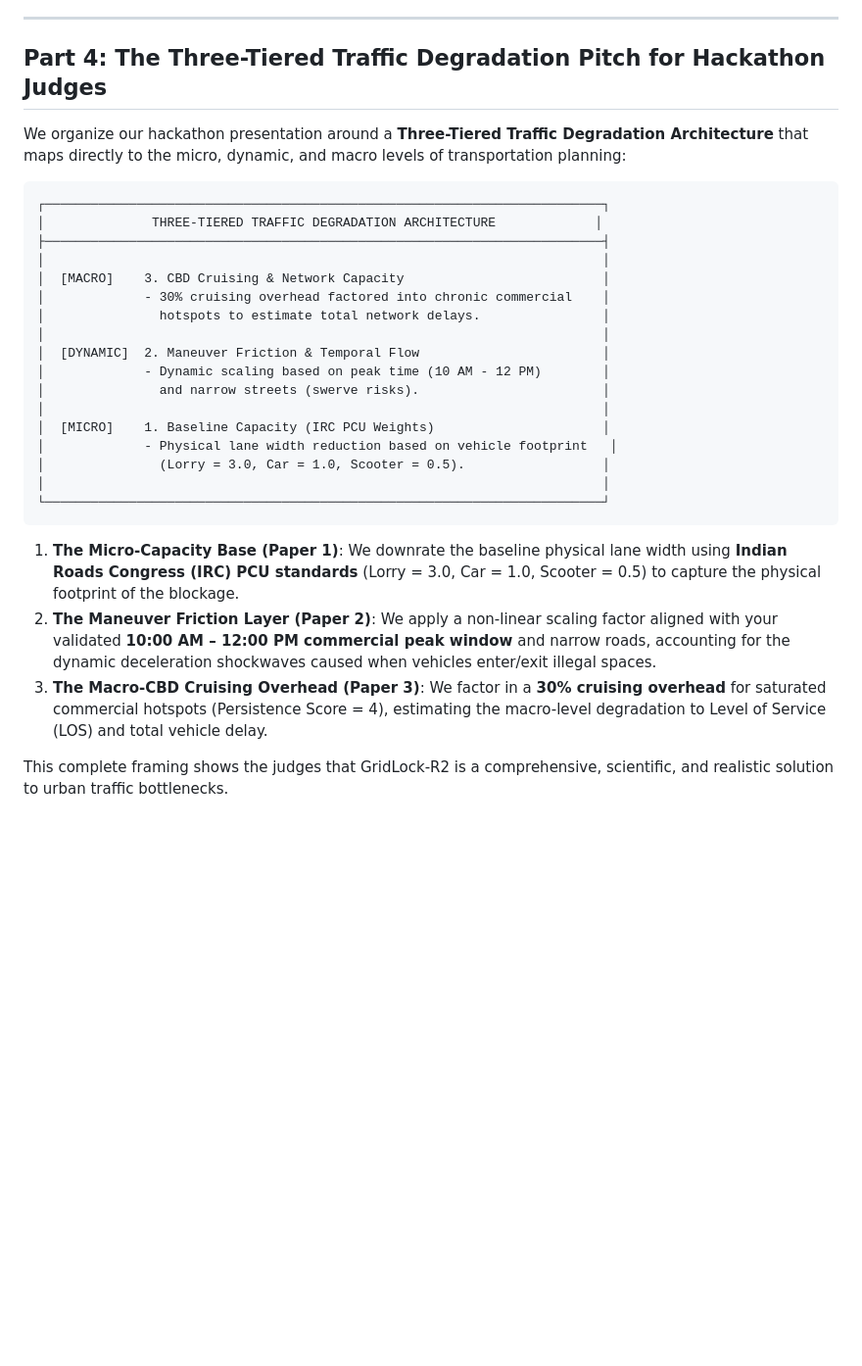
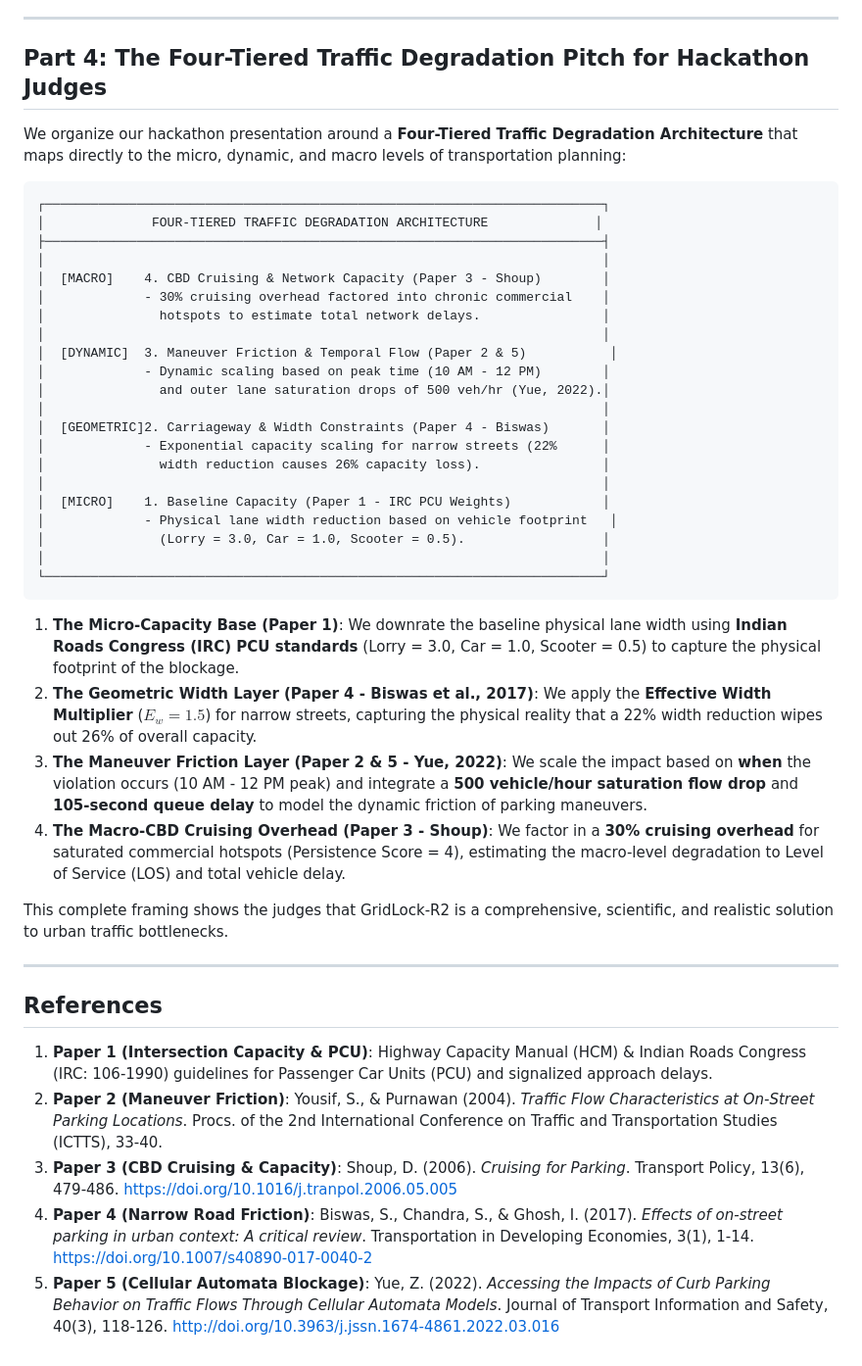
Before and after one commit to oki-dokii/GridLock-R2, a Markdown page: soham_research.md, the part around one of its changes. Shown at 98% size. Drawn GitHub-style; blank space fills up the shorter version.

Commit message:
final amendment: add features and references from Biswas et al. and Yue

````diff
--- a/soham_research.md
+++ b/soham_research.md
@@ -377,24 +396,28 @@ This non-linear scaling directly simulates the 90% capacity death observed in un
 
 ---
 
-## Part 4: The Three-Tiered Traffic Degradation Pitch for Hackathon Judges
+## Part 4: The Four-Tiered Traffic Degradation Pitch for Hackathon Judges
 
-We organize our hackathon presentation around a **Three-Tiered Traffic Degradation Architecture** that maps directly to the micro, dynamic, and macro levels of transportation planning:
+We organize our hackathon presentation around a **Four-Tiered Traffic Degradation Architecture** that maps directly to the micro, dynamic, and macro levels of transportation planning:
 
 ```
 ┌─────────────────────────────────────────────────────────────────────────┐
-│              THREE-TIERED TRAFFIC DEGRADATION ARCHITECTURE             │
+│              FOUR-TIERED TRAFFIC DEGRADATION ARCHITECTURE              │
 ├─────────────────────────────────────────────────────────────────────────┤
 │                                                                         │
-│  [MACRO]    3. CBD Cruising & Network Capacity                          │
+│  [MACRO]    4. CBD Cruising & Network Capacity (Paper 3 - Shoup)        │
 │             - 30% cruising overhead factored into chronic commercial    │
 │               hotspots to estimate total network delays.                │
 │                                                                         │
-│  [DYNAMIC]  2. Maneuver Friction & Temporal Flow                        │
+│  [DYNAMIC]  3. Maneuver Friction & Temporal Flow (Paper 2 & 5)           │
 │             - Dynamic scaling based on peak time (10 AM - 12 PM)        │
-│               and narrow streets (swerve risks).                        │
+│               and outer lane saturation drops of 500 veh/hr (Yue, 2022).│
 │                                                                         │
-│  [MICRO]    1. Baseline Capacity (IRC PCU Weights)                      │
+│  [GEOMETRIC]2. Carriageway & Width Constraints (Paper 4 - Biswas)       │
+│             - Exponential capacity scaling for narrow streets (22%      │
+│               width reduction causes 26% capacity loss).                │
+│                                                                         │
+│  [MICRO]    1. Baseline Capacity (Paper 1 - IRC PCU Weights)            │
 │             - Physical lane width reduction based on vehicle footprint   │
 │               (Lorry = 3.0, Car = 1.0, Scooter = 0.5).                  │
 │                                                                         │
@@ -403,9 +426,26 @@ We organize our hackathon presentation around a **Three-Tiered Traffic Degradati
 
 1. **The Micro-Capacity Base (Paper 1)**:
    We downrate the baseline physical lane width using **Indian Roads Congress (IRC) PCU standards** (Lorry = 3.0, Car = 1.0, Scooter = 0.5) to capture the physical footprint of the blockage.
-2. **The Maneuver Friction Layer (Paper 2)**:
-   We apply a non-linear scaling factor aligned with your validated **10:00 AM – 12:00 PM commercial peak window** and narrow roads, accounting for the dynamic deceleration shockwaves caused when vehicles enter/exit illegal spaces.
-3. **The Macro-CBD Cruising Overhead (Paper 3)**:
+2. **The Geometric Width Layer (Paper 4 - Biswas et al., 2017)**:
+   We apply the **Effective Width Multiplier** ($E_w = 1.5$) for narrow streets, capturing the physical reality that a 22% width reduction wipes out 26% of overall capacity.
+3. **The Maneuver Friction Layer (Paper 2 & 5 - Yue, 2022)**:
+   We scale the impact based on **when** the violation occurs (10 AM - 12 PM peak) and integrate a **500 vehicle/hour saturation flow drop** and **105-second queue delay** to model the dynamic friction of parking maneuvers.
+4. **The Macro-CBD Cruising Overhead (Paper 3 - Shoup)**:
    We factor in a **30% cruising overhead** for saturated commercial hotspots (Persistence Score = 4), estimating the macro-level degradation to Level of Service (LOS) and total vehicle delay.
 
 This complete framing shows the judges that GridLock-R2 is a comprehensive, scientific, and realistic solution to urban traffic bottlenecks.
+
+---
+
+## References
+
+1. **Paper 1 (Intersection Capacity & PCU)**:
+   Highway Capacity Manual (HCM) & Indian Roads Congress (IRC: 106-1990) guidelines for Passenger Car Units (PCU) and signalized approach delays.
+2. **Paper 2 (Maneuver Friction)**:
+   Yousif, S., & Purnawan (2004). *Traffic Flow Characteristics at On-Street Parking Locations*. Procs. of the 2nd International Conference on Traffic and Transportation Studies (ICTTS), 33-40.
+3. **Paper 3 (CBD Cruising & Capacity)**:
+   Shoup, D. (2006). *Cruising for Parking*. Transport Policy, 13(6), 479-486. https://doi.org/10.1016/j.tranpol.2006.05.005
+4. **Paper 4 (Narrow Road Friction)**:
+   Biswas, S., Chandra, S., & Ghosh, I. (2017). *Effects of on-street parking in urban context: A critical review*. Transportation in Developing Economies, 3(1), 1-14. https://doi.org/10.1007/s40890-017-0040-2
+5. **Paper 5 (Cellular Automata Blockage)**:
+   Yue, Z. (2022). *Accessing the Impacts of Curb Parking Behavior on Traffic Flows Through Cellular Automata Models*. Journal of Transport Information and Safety, 40(3), 118-126. http://doi.org/10.3963/j.jssn.1674-4861.2022.03.016
````
Also changed, not shown: other parts of soham_research.md (+19 -0 lines).
